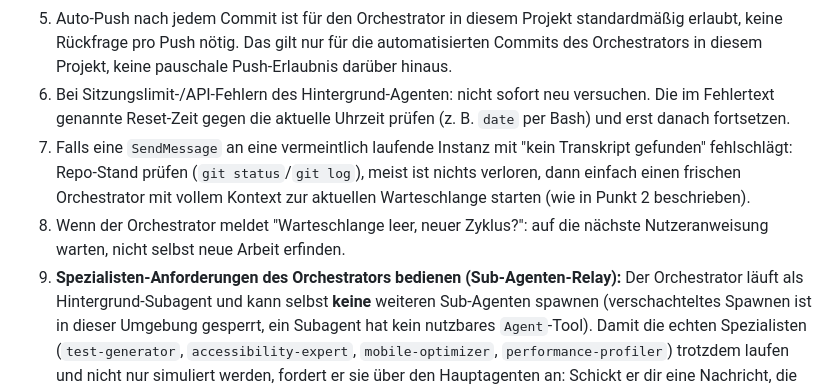
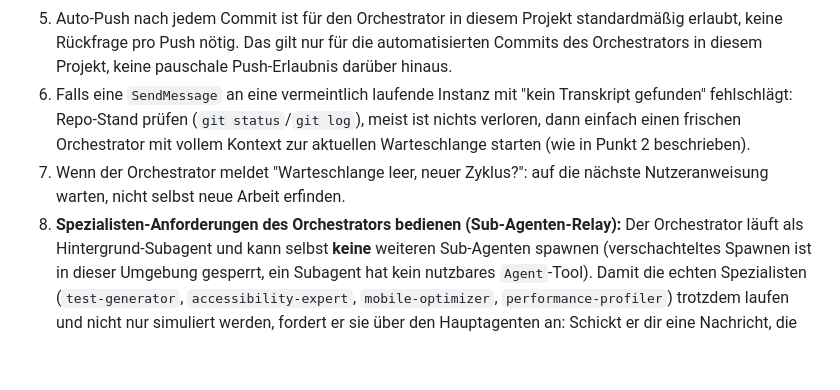
Before and after one commit to Birnify/pizza-rechner, a Markdown page: CLAUDE.md, the part around the change. Drawn GitHub-style; blank space fills up the shorter version.

Commit message:
docs: Warteregel bei Sitzungslimits aus CLAUDE.md entfernt
Auf Nutzerwunsch entfernt (war Punkt 6 im Orchestrator-Ablauf):

  "Bei Sitzungslimit-/API-Fehlern des Hintergrund-Agenten: nicht sofort
  neu versuchen. Die im Fehlertext genannte Reset-Zeit gegen die aktuelle
  Uhrzeit pruefen (z. B. `date` per Bash) und erst danach fortsetzen."

Die Folgepunkte sind von 7/8/9 auf 6/7/8 nachnummeriert. Geprueft, dass
keine Querverweise ins Leere zeigen: die beiden vorhandenen
"s. Punkt 2"-Verweise waren nicht betroffen.

Bewusst stehen geblieben ist der Hinweis in Punkt 2, dass SendMessage an
eine laufende Instanz auch dazu dient, sie nach einem Sitzungslimit
fortzusetzen. Das ist keine Warteregel, sondern beschreibt nur, dass
Fortsetzen dem Neustart vorzuziehen ist, weil die Instanz den
Projektkontext bereits gelesen hat.

Reine Doku-Aenderung, kein App-Code, deshalb kein Versionssprung und kein
Versionen/-Schnappschuss.

Co-Authored-By: Claude Opus 5 <noreply@anthropic.com>

```diff
--- a/CLAUDE.md
+++ b/CLAUDE.md
@@ -75,16 +75,13 @@ bekommen. Etablierter Ablauf:
 5. Auto-Push nach jedem Commit ist für den Orchestrator in diesem Projekt standardmäßig
    erlaubt, keine Rückfrage pro Push nötig. Das gilt nur für die automatisierten Commits
    des Orchestrators in diesem Projekt, keine pauschale Push-Erlaubnis darüber hinaus.
-6. Bei Sitzungslimit-/API-Fehlern des Hintergrund-Agenten: nicht sofort neu versuchen.
-   Die im Fehlertext genannte Reset-Zeit gegen die aktuelle Uhrzeit prüfen (z. B. `date`
-   per Bash) und erst danach fortsetzen.
-7. Falls eine `SendMessage` an eine vermeintlich laufende Instanz mit "kein Transkript
+6. Falls eine `SendMessage` an eine vermeintlich laufende Instanz mit "kein Transkript
    gefunden" fehlschlägt: Repo-Stand prüfen (`git status`/`git log`), meist ist nichts
    verloren, dann einfach einen frischen Orchestrator mit vollem Kontext zur aktuellen
    Warteschlange starten (wie in Punkt 2 beschrieben).
-8. Wenn der Orchestrator meldet "Warteschlange leer, neuer Zyklus?": auf die nächste
+7. Wenn der Orchestrator meldet "Warteschlange leer, neuer Zyklus?": auf die nächste
    Nutzeranweisung warten, nicht selbst neue Arbeit erfinden.
-9. **Spezialisten-Anforderungen des Orchestrators bedienen (Sub-Agenten-Relay):** Der
+8. **Spezialisten-Anforderungen des Orchestrators bedienen (Sub-Agenten-Relay):** Der
    Orchestrator läuft als Hintergrund-Subagent und kann selbst **keine** weiteren
    Sub-Agenten spawnen (verschachteltes Spawnen ist in dieser Umgebung gesperrt, ein
    Subagent hat kein nutzbares `Agent`-Tool). Damit die echten Spezialisten
```
